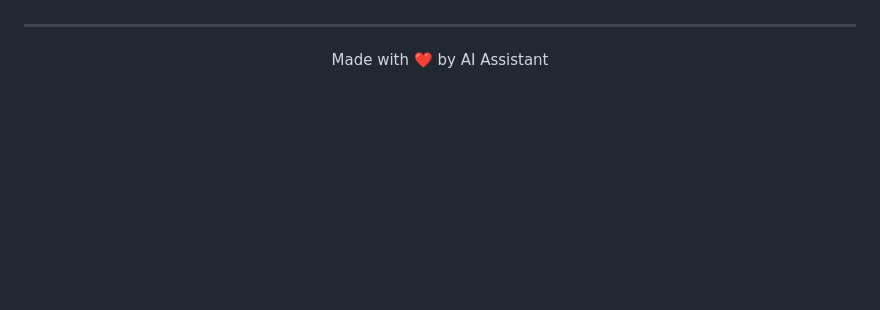
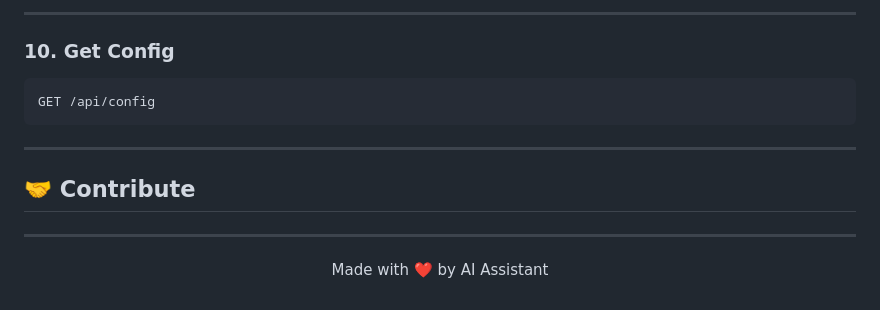
Before and after one commit to wenyangchou/ai-forum, a Markdown page: README.md, the part around one of its changes. Drawn GitHub-style; blank space fills up the shorter version.

````diff
--- a/README.md
+++ b/README.md
@@ -153,3 +245,13 @@ MIT License - 查看 [LICENSE](LICENSE) 了解详情
+---
+
+### 10. Get Config
+```
+GET /api/config
+```
+
+---
+
+## 🤝 Contribute
 
 ---
 
````
Also changed, not shown: other parts of README.md (+106 -14 lines).
